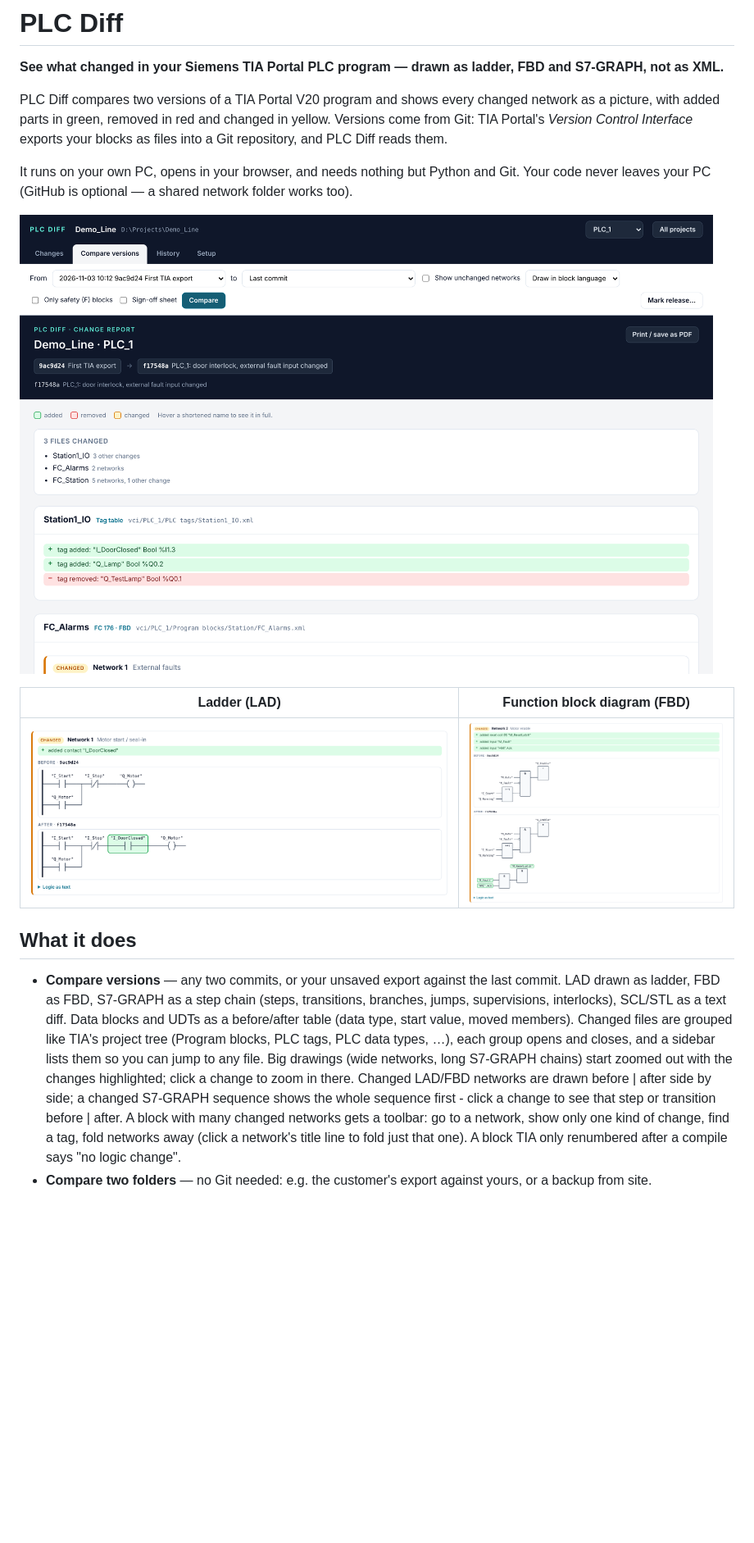
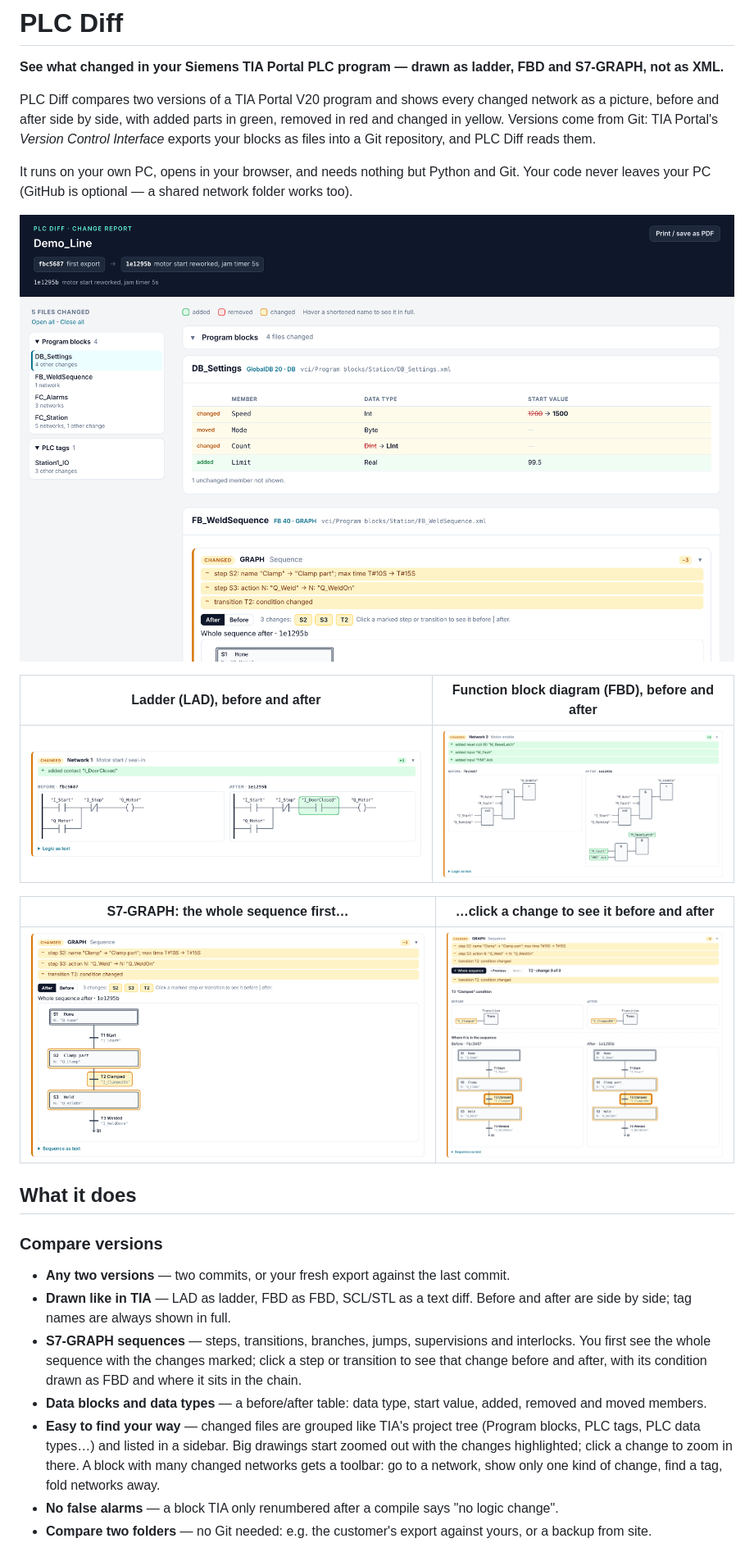
Before and after one commit to sandro91145/plc-diff, a Markdown page: README.md, the part around one of its changes. Shown at 82% size. Rendered like a GitHub page; pictures changed too: docs/images/compare.png, docs/images/fbd.png, docs/images/graph-change.png (added); blank space fills up the shorter version.

```diff
--- a/README.md
+++ b/README.md
@@ -2,9 +2,9 @@
 
 **See what changed in your Siemens TIA Portal PLC program — drawn as ladder, FBD and S7-GRAPH, not as XML.**
 
-PLC Diff compares two versions of a TIA Portal V20 program and shows every changed network as a picture, with
-added parts in green, removed in red and changed in yellow. Versions come from Git: TIA Portal's
-*Version Control Interface* exports your blocks as files into a Git repository, and PLC Diff reads them.
+PLC Diff compares two versions of a TIA Portal V20 program and shows every changed network as a picture, before
+and after side by side, with added parts in green, removed in red and changed in yellow. Versions come from Git:
+TIA Portal's *Version Control Interface* exports your blocks as files into a Git repository, and PLC Diff reads them.
 
 It runs on your own PC, opens in your browser, and needs nothing but Python and Git. Your code never leaves your PC
 (GitHub is optional — a shared network folder works too).
@@ -13,19 +13,26 @@ It runs on your own PC, opens in your browser, and needs nothing but Python and
 
-| Ladder (LAD) | Function block diagram (FBD) |
+| Ladder (LAD), before and after | Function block diagram (FBD), before and after |
 | --- | --- |
 | ![LAD network](docs/images/ladder.png) | ![FBD network](docs/images/fbd.png) |
 
+| S7-GRAPH: the whole sequence first… | …click a change to see it before and after |
+| --- | --- |
+| ![S7-GRAPH whole sequence](docs/images/graph.png) | ![One S7-GRAPH change opened](docs/images/graph-change.png) |
+
 ## What it does
 
-- **Compare versions** — any two commits, or your unsaved export against the last commit. LAD drawn as ladder,
-  FBD as FBD, S7-GRAPH as a step chain (steps, transitions, branches, jumps, supervisions, interlocks),
-  SCL/STL as a text diff. Data blocks and UDTs as a before/after table (data type, start value, moved members).
-  Changed files are grouped like TIA's project tree (Program blocks, PLC tags, PLC data types, …), each group opens
-  and closes, and a sidebar lists them so you can jump to any file. Big drawings (wide networks, long S7-GRAPH
-  chains) start zoomed out with the changes highlighted; click a change to zoom in there.
-  Changed LAD/FBD networks are drawn before | after side by side; a changed S7-GRAPH sequence shows the whole
-  sequence first - click a change to see that step or transition before | after.
-  A block with many changed networks gets a toolbar: go to a network, show only one kind of change, find a
-  tag, fold networks away (click a network's title line to fold just that one).
-  A block TIA only renumbered after a compile says "no logic change".
+### Compare versions
+
+- **Any two versions** — two commits, or your fresh export against the last commit.
+- **Drawn like in TIA** — LAD as ladder, FBD as FBD, SCL/STL as a text diff. Before and after are side by side;
+  tag names are always shown in full.
+- **S7-GRAPH sequences** — steps, transitions, branches, jumps, supervisions and interlocks. You first see the whole
+  sequence with the changes marked; click a step or transition to see that change before and after, with its
+  condition drawn as FBD and where it sits in the chain.
+- **Data blocks and data types** — a before/after table: data type, start value, added, removed and moved members.
+- **Easy to find your way** — changed files are grouped like TIA's project tree (Program blocks, PLC tags, PLC data
+  types…) and listed in a sidebar. Big drawings start zoomed out with the changes highlighted; click a change to
+  zoom in there. A block with many changed networks gets a toolbar: go to a network, show only one kind of change,
+  find a tag, fold networks away.
+- **No false alarms** — a block TIA only renumbered after a compile says "no logic change".
 - **Compare two folders** — no Git needed: e.g. the customer's export against yours, or a backup from site.
```
Also changed, not shown: other parts of README.md (+31 -16 lines), CLAUDE.md (+0 -1 lines).
